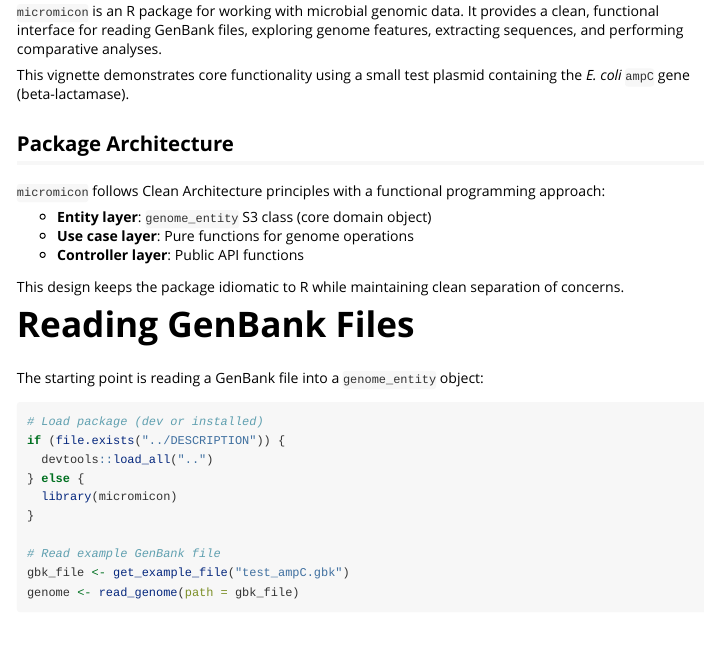
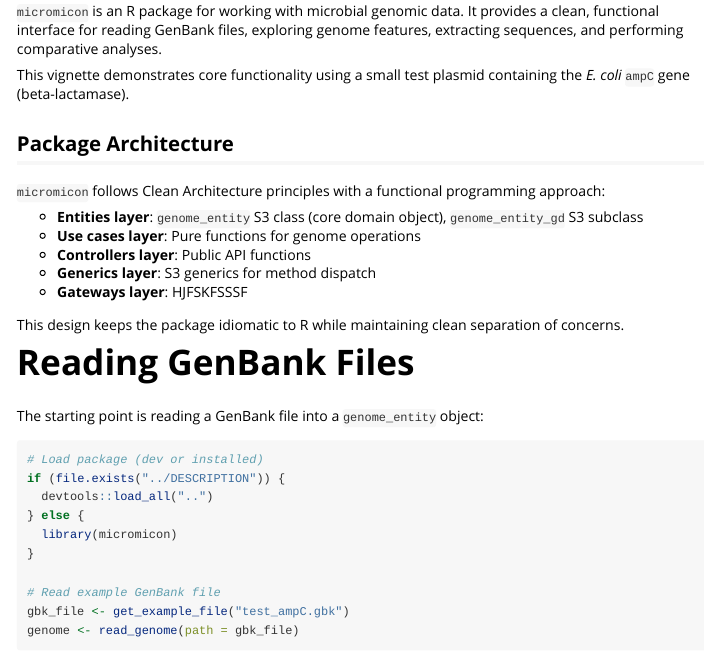
Before and after one commit to RENAISSANCE-UIC/micromicon, an R Markdown document (vignettes/micromicon-intro.Rmd): the page in a window 1100 px wide, from 220 px down. Rendered offline with R 4.5, knitr and Pandoc, with nearby package versions; some code elsewhere in the file could not run offline.

Commit message:
Expand package architecture section in documentation
Added details about the architecture layers of the micromicon package.

```diff
--- a/vignettes/micromicon-intro.Rmd
+++ b/vignettes/micromicon-intro.Rmd
@@ -41,9 +41,11 @@ This vignette demonstrates core functionality using a small test plasmid contain
 
 `micromicon` follows Clean Architecture principles with a functional programming approach:
 
-- **Entity layer**: `genome_entity` S3 class (core domain object)
-- **Use case layer**: Pure functions for genome operations
-- **Controller layer**: Public API functions
+- **Entities layer**: `genome_entity` S3 class (core domain object), `genome_entity_gd` S3 subclass
+- **Use cases layer**: Pure functions for genome operations
+- **Controllers layer**: Public API functions
+- **Generics layer**: S3 generics for method dispatch
+- **Gateways layer**: HJFSKFSSSF
 
 This design keeps the package idiomatic to R while maintaining clean separation of concerns.
 
```
